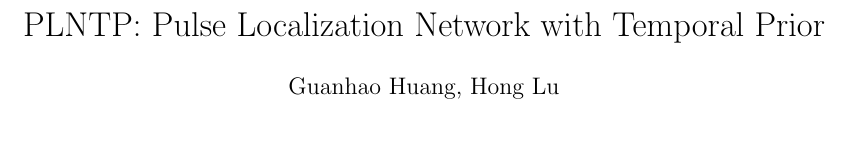
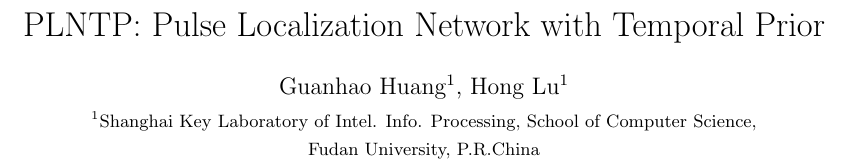
Before and after one commit to jacevys/PLNTP--Pulse-Localization-Network-with-Temporal-Prior, a LaTeX paper (main.tex): part of page 1 of 7, cut so that both start at the same text, the shorter picture padded with empty space. Compiled offline with pdfLaTeX.

Commit message:
Add author affiliation and fix figure/table references

```diff
--- a/main.tex
+++ b/main.tex
@@ -10,7 +10,12 @@
 
 \title{PLNTP: Pulse Localization Network with Temporal Prior}
 \begin{document}
-\author{Guanhao Huang, Hong Lu}
+\author{%
+  Guanhao Huang$^{1}$, Hong Lu$^{1}$\\[0.5ex]
+  {\small $^{1}$Shanghai Key Laboratory of Intel. Info. Processing,
+    School of Computer Science,}\\
+  {\small Fudan University, P.R.China}%
+}
 \date{}
 \maketitle
 
```
